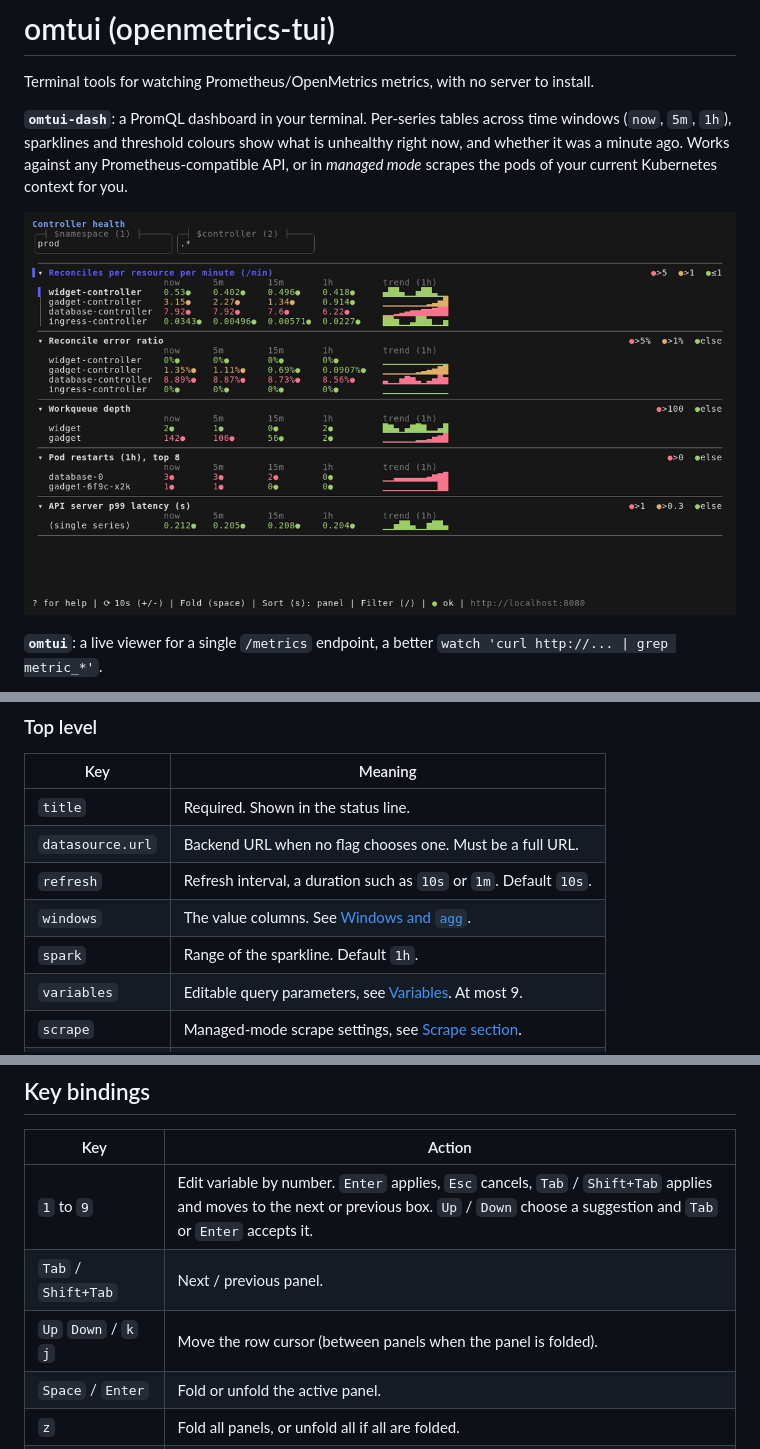
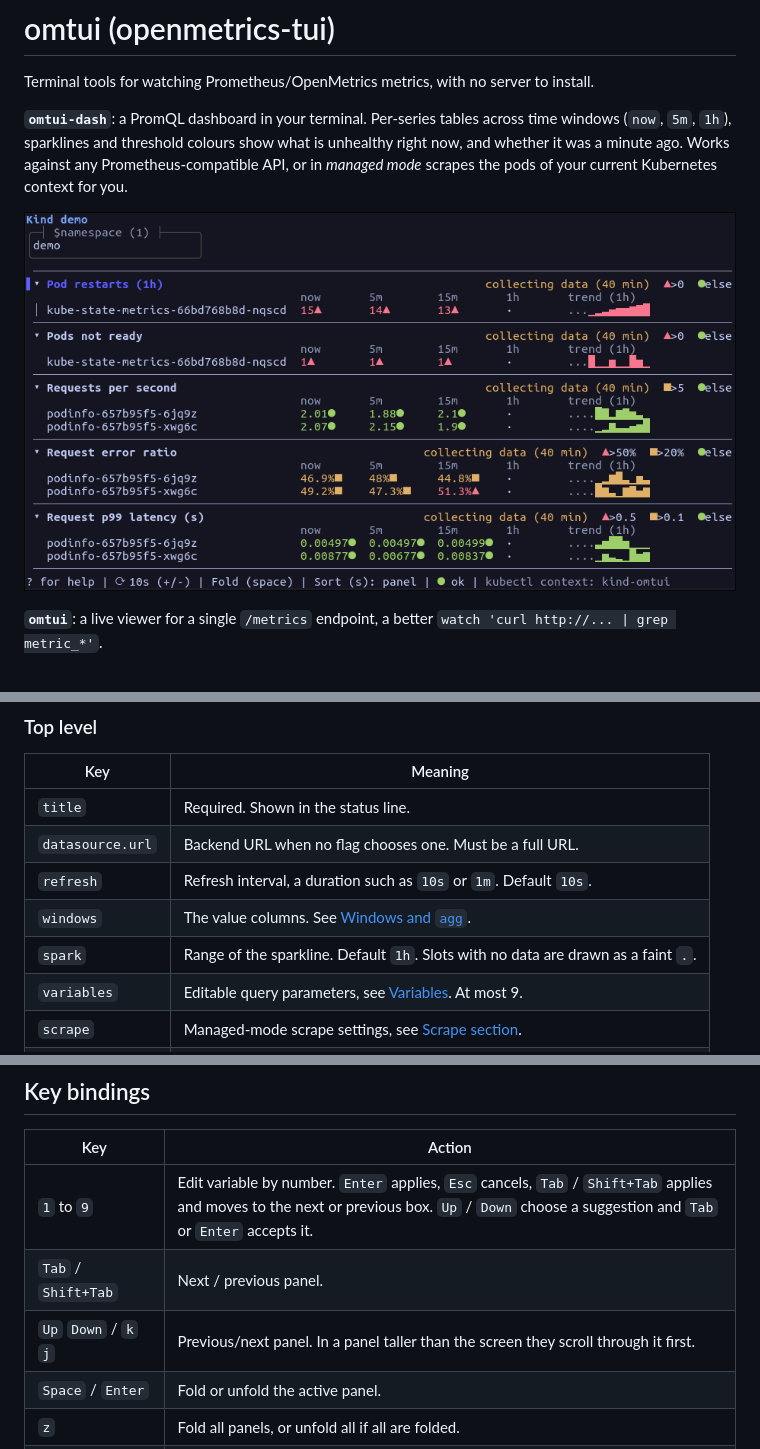
Before and after one commit to michaelvl/openmetrics-tui, a Markdown page: README.md, 3 parts joined by grey strips. Rendered like a GitHub page; pictures changed too: docs/dashboard.png.

```diff
--- a/README.md
+++ b/README.md
@@ -395,7 +395,7 @@ panels:
 | `datasource.url` | Backend URL when no flag chooses one. Must be a full URL. |
 | `refresh` | Refresh interval, a duration such as `10s` or `1m`. Default `10s`. |
 | `windows` | The value columns. See [Windows and `agg`](#windows-and-agg). |
-| `spark` | Range of the sparkline. Default `1h`. |
+| `spark` | Range of the sparkline. Default `1h`. Slots with no data are drawn as a faint `.`. |
 | `variables` | Editable query parameters, see [Variables](#variables). At most 9. |
 | `scrape` | Managed-mode scrape settings, see [Scrape section](#scrape-section). |
 | `panels` | Required, at least one. |
@@ -522,7 +522,7 @@ limits.
 | --- | --- |
 | `1` to `9` | Edit variable by number. `Enter` applies, `Esc` cancels, `Tab` / `Shift+Tab` applies and moves to the next or previous box. `Up` / `Down` choose a suggestion and `Tab` or `Enter` accepts it. |
 | `Tab` / `Shift+Tab` | Next / previous panel. |
-| `Up` `Down` / `k` `j` | Move the row cursor (between panels when the panel is folded). |
+| `Up` `Down` / `k` `j` | Previous/next panel. In a panel taller than the screen they scroll through it first. |
 | `Space` / `Enter` | Fold or unfold the active panel. |
 | `z` | Fold all panels, or unfold all if all are folded. |
 | `s` | Cycle sort: the panel's YAML order, `now` descending, `now` ascending, label. |
```
Also changed, not shown: README-AGENT-CONSUMERS.md (+6 -4 lines), docs/PLAN-dashboard.md (+1 -1 lines), 16 other files.
